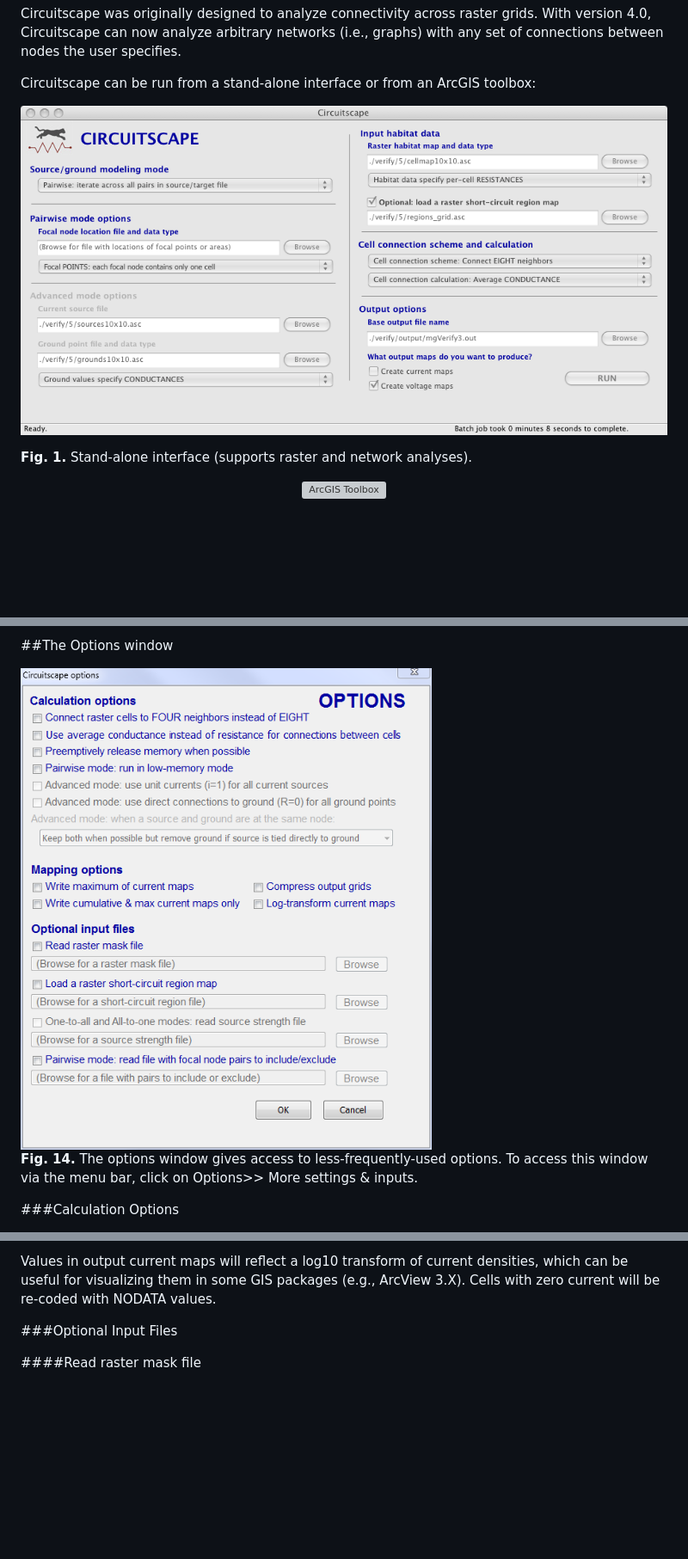
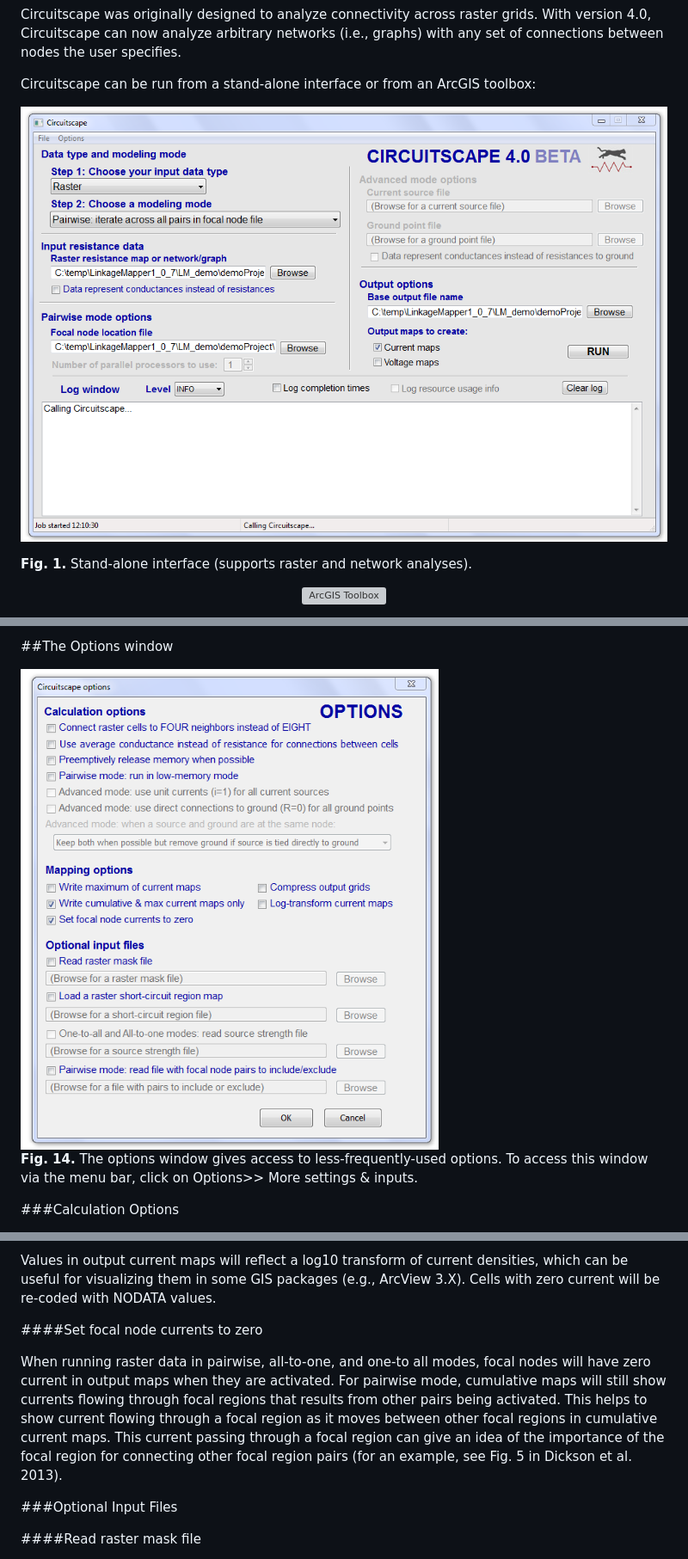
Before and after one commit to Circuitscape/Circuitscape.py, a Markdown page: docs/4.0/circuitscape_4_0.md, 3 parts joined by grey strips. Shown: that part at 86% size. GitHub-like rendering; pictures changed too: docs/4.0/images/OptionsWindow.png, docs/4.0/images/image16.png; blank space fills up the shorter version; grey boxes are pictures that could not be loaded.

```diff
--- a/docs/4.0/circuitscape_4_0.md
+++ b/docs/4.0/circuitscape_4_0.md
@@ -623,6 +619,16 @@ Values in output current maps will reflect a log10 transform of current
 densities, which can be useful for visualizing them in some GIS packages (e.g.,
 ArcView 3.X). Cells with zero current will be re-coded with NODATA values.
 
+####Set focal node currents to zero
+
+When running raster data in pairwise, all-to-one, and one-to all modes, focal
+nodes will have zero current in output maps when they are activated. For
+pairwise mode, cumulative maps will still show currents flowing through focal
+regions that results from other pairs being activated. This helps to show
+current flowing through a focal region as it moves between other focal regions
+in cumulative current maps. This current passing through a focal region can
+give an idea of the importance of the focal region for connecting other focal
+region pairs (for an example, see Fig. 5 in Dickson et al. 2013).
 
 ###Optional Input Files
 
```
Also changed, not shown: other parts of docs/4.0/circuitscape_4_0.md (+8 -7 lines).
